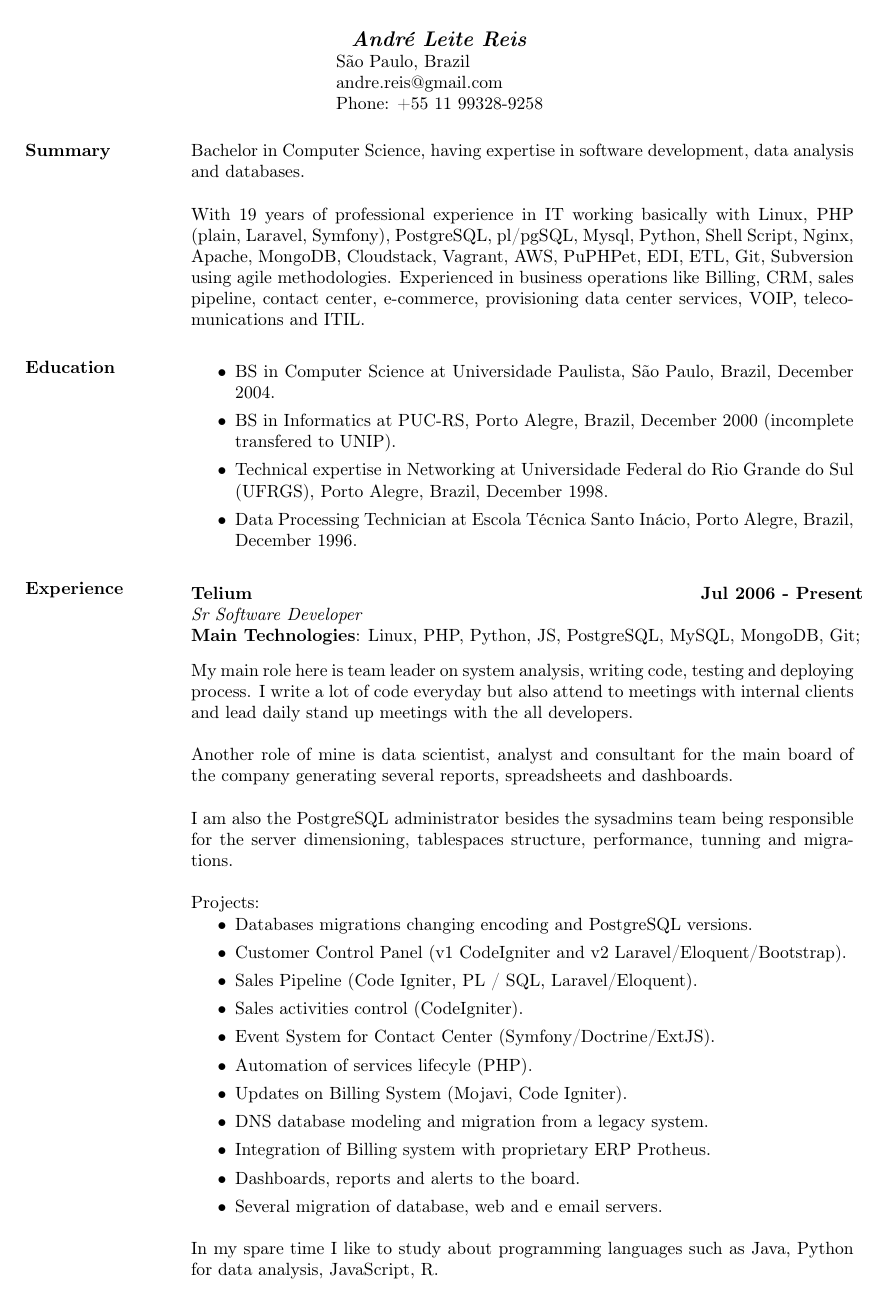
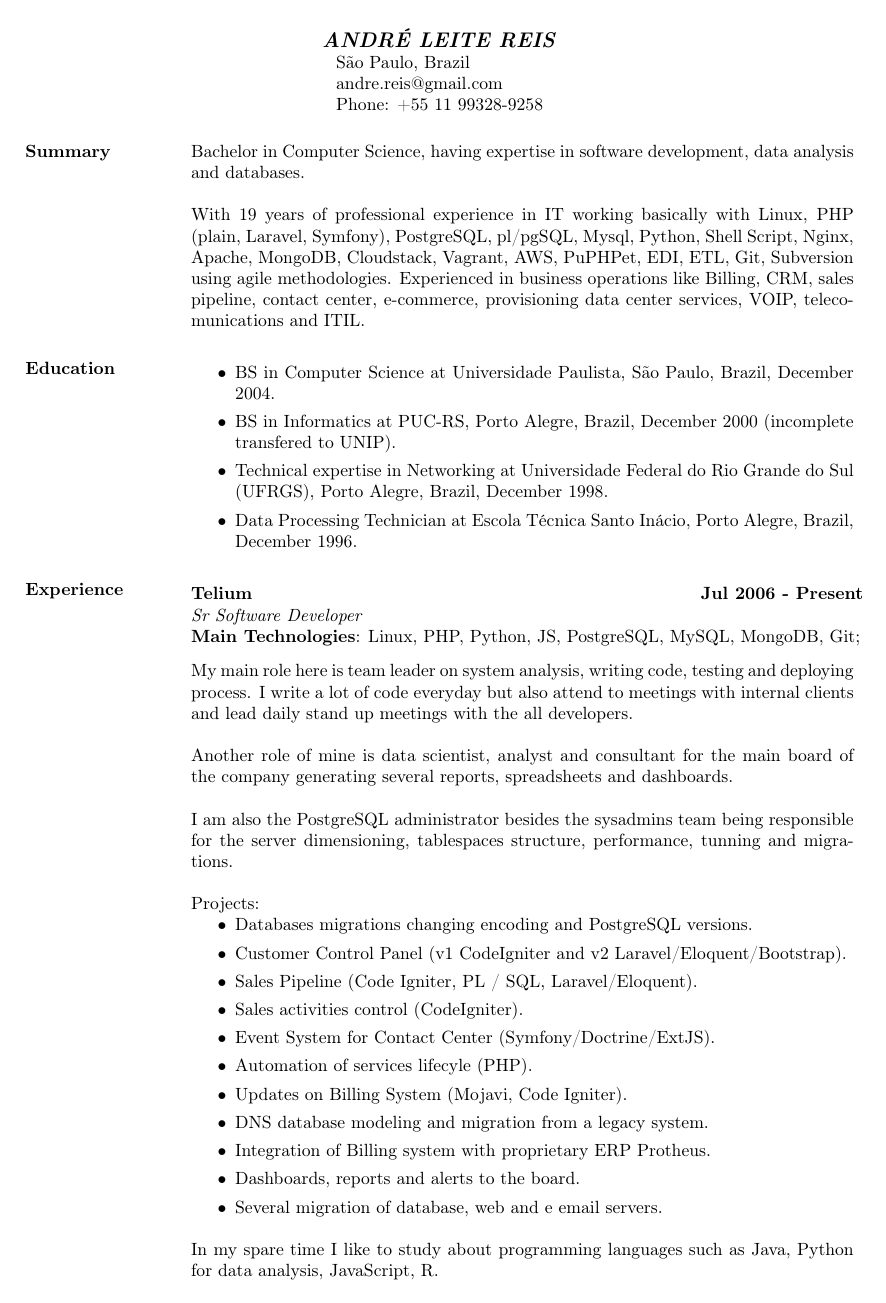
Before and after one commit to reis/cv, a LaTeX CV (cv.tex): page 1 of 2. The pictures show the PDF file cv.pdf that the author committed with the source.

Commit message:
UPPERCASE NAME

```diff
--- a/cv.tex
+++ b/cv.tex
@@ -9,7 +9,7 @@
 \topmargin=-0.5in  % start text higher on the page
 \setlength{\textheight}{10in} % increase text height to fit resume on 1 page
 \begin{document}
-\name{\textit{André Leite Reis}}
+\name{\textit{ANDRÉ LEITE REIS}}
 \address{São Paulo, Brazil \\ andre.reis@gmail.com \\ Phone: +55 11 99328-9258 }
 
 
```
Also changed, not shown: cv.pdf.
